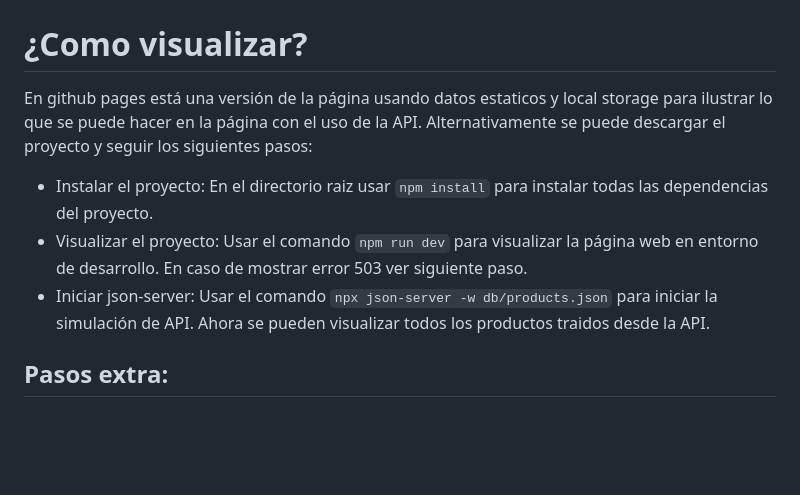
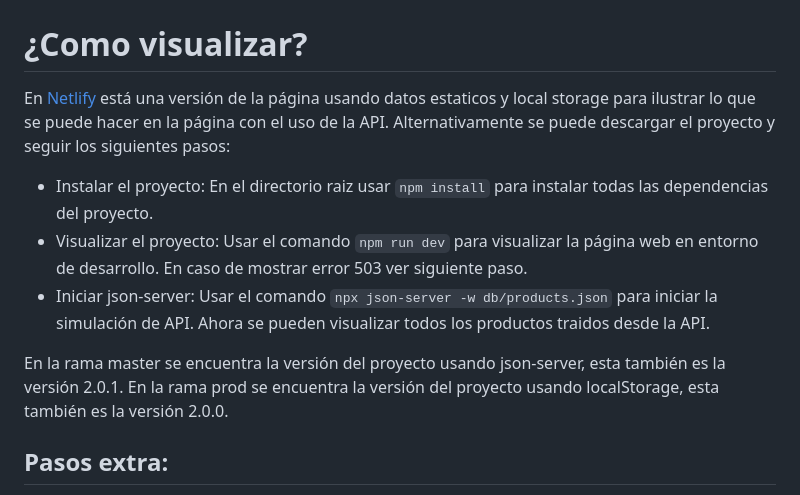
Before and after one commit to ElBelloMango/Ecommerce-front-AluraGeek, a Markdown page: README.md, the part around the change. Rendered like a GitHub page; blank space fills up the shorter version.

````diff
--- a/README.md
+++ b/README.md
@@ -27,11 +27,14 @@ Vite             |   JSON SERVER |   CSS  |   HTML |   ES6
 <img width="102" alt="vite" src="https://user-images.githubusercontent.com/63006483/224161734-42ccd681-a37c-4024-90af-374fac887cfb.png">  |  <img width="109" alt="JsonServer" src="https://user-images.githubusercontent.com/63006483/224162260-41dbdb79-f929-40d4-b664-daa3f20388a2.png">  |  <img width="107" alt="css" src="https://user-images.githubusercontent.com/63006483/224161943-696ff54f-e8fb-4502-aa9f-02244f08b4cf.png">  |  <img width="102" alt="HTML" src="https://encrypted-tbn0.gstatic.com/images?q=tbn:ANd9GcQpngGRjYX1ca7qAADU3K6eGLj7ShQE3L2otdzfryl_Y9Ht2QRoQKYQbsXd36XIxMbYOw0&usqp=CAU">  |  <img width="102" alt="ES6" src="https://www.howtogeek.com/wp-content/uploads/csit/2019/07/9608c9ff.png?height=200p&trim=2,2,2,2&crop=16:9">
 
 # ¿Como visualizar?
-En github pages está una versión de la página usando datos estaticos y local storage para ilustrar lo que se puede hacer en la página con el uso de la API.
+En [Netlify](https://6421fc21a99ef003f777ee55--delicate-panda-7f3be0.netlify.app/) está una versión de la página usando datos estaticos y local storage para ilustrar lo que se puede hacer en la página con el uso de la API.
 Alternativamente se puede descargar el proyecto y seguir los siguientes pasos:
 - Instalar el proyecto: En el directorio raiz usar ```npm install``` para instalar todas las dependencias del proyecto.
 - Visualizar el proyecto: Usar el comando ```npm run dev``` para visualizar la página web en entorno de desarrollo. En caso de mostrar error 503 ver siguiente paso.
 - Iniciar json-server: Usar el comando ```npx json-server -w db/products.json``` para iniciar la simulación de API. Ahora se pueden visualizar todos los productos traidos desde la API.
+
+En la rama master se encuentra la versión del proyecto usando json-server, esta también es la versión 2.0.1.
+En la rama prod se encuentra la versión del proyecto usando localStorage, esta también es la versión 2.0.0.
 
 ## Pasos extra:
 - Construir el proyecto: Usando ```npm run build``` se nos creará la carpeta dist con todo nuestro código listo para producción.
````
